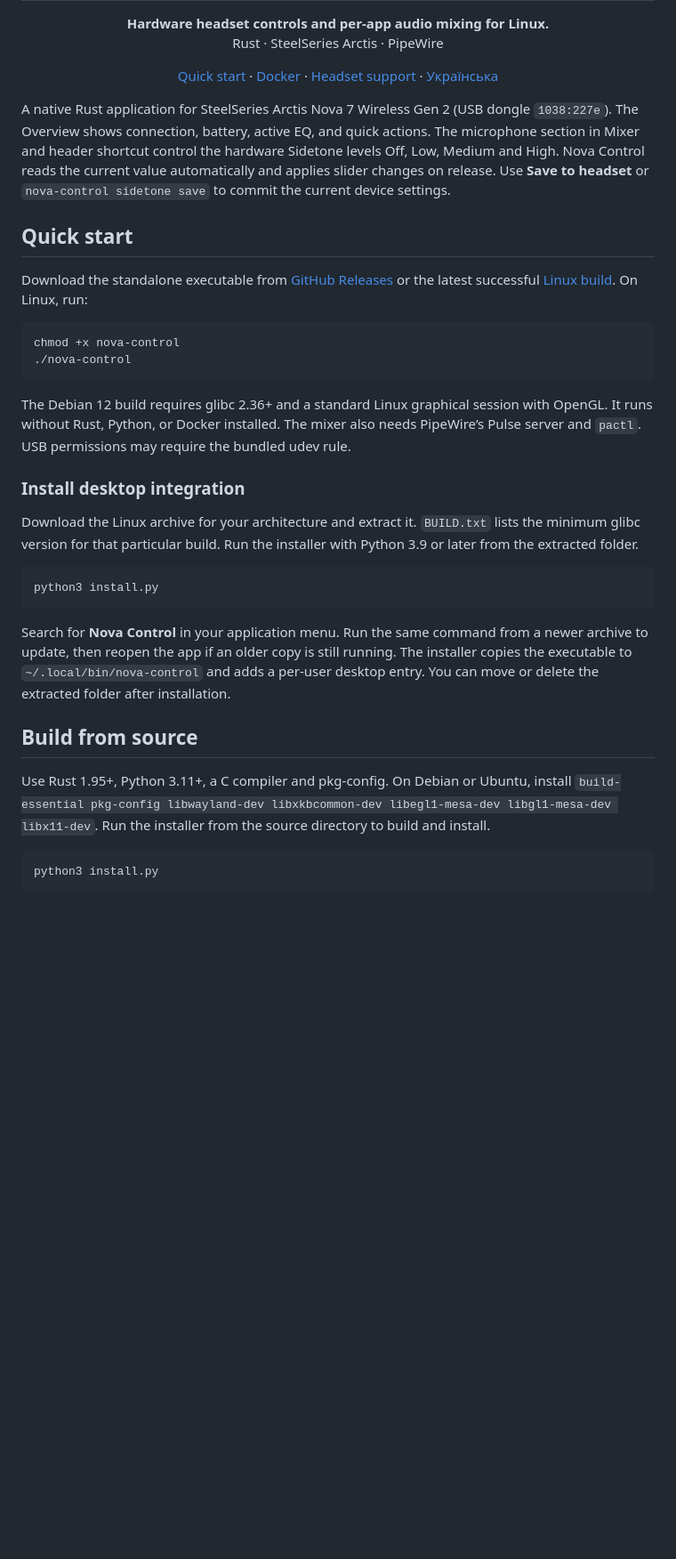
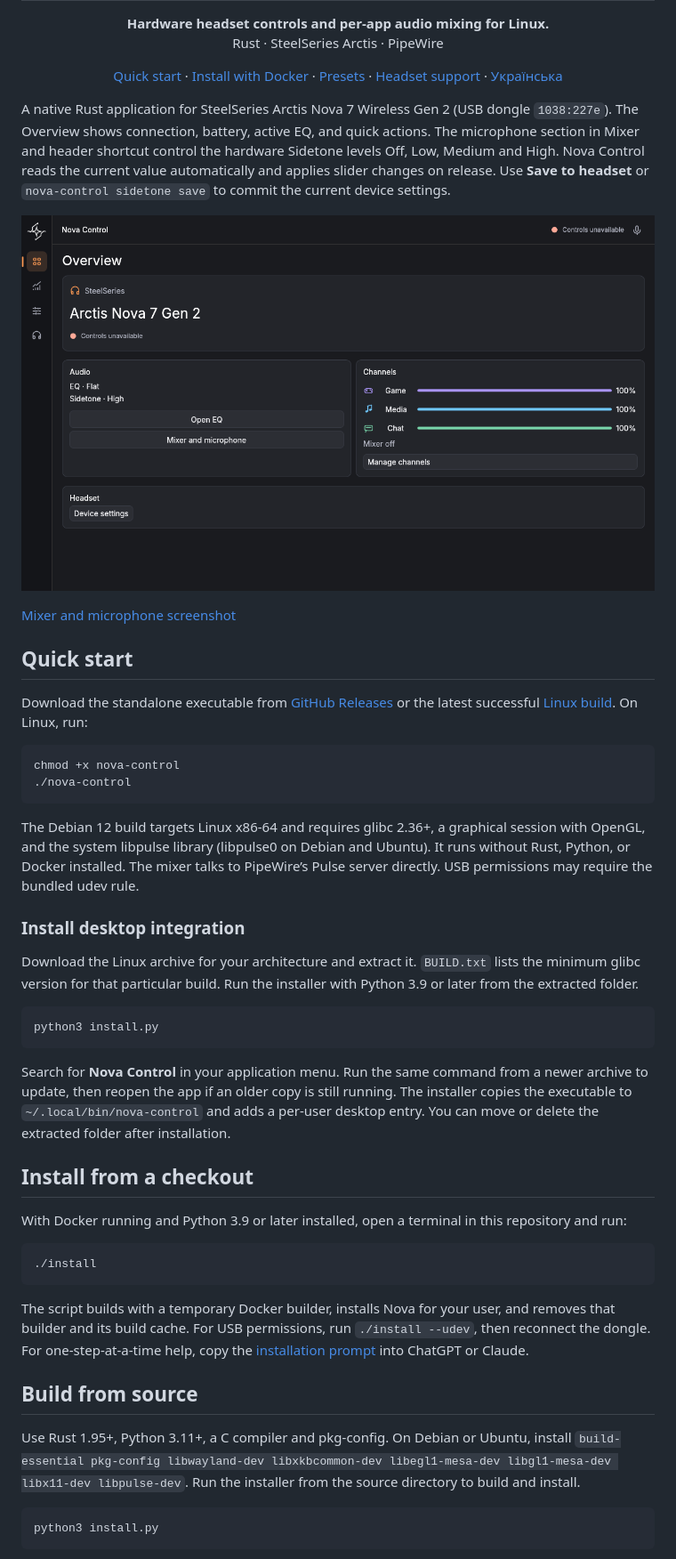
Before and after one commit to hiddensudo/nova, a Markdown page: README.md, the part around one of its changes. Shown at 89% size. Drawn GitHub-style; pictures changed too: docs/screenshots/overview.png (added); blank space fills up the shorter version.

````diff
--- a/README.md
+++ b/README.md
@@ -3,9 +3,13 @@
 </p>
 <h1 align="center">Nova Control</h1>
 <p align="center"><strong>Hardware headset controls and per-app audio mixing for Linux.</strong><br>Rust · SteelSeries Arctis · PipeWire</p>
-<p align="center"><a href="#quick-start">Quick start</a> · <a href="#build-in-docker">Docker</a> · <a href="docs/headsets.md">Headset support</a> · <a href="README.uk.md">Українська</a></p>
+<p align="center"><a href="#quick-start">Quick start</a> · <a href="#install-from-a-checkout">Install with Docker</a> · <a href="#hardware-eq">Presets</a> · <a href="docs/headsets.md">Headset support</a> · <a href="README.uk.md">Українська</a></p>
 
 A native Rust application for SteelSeries Arctis Nova 7 Wireless Gen 2 (USB dongle `1038:227e`). The Overview shows connection, battery, active EQ, and quick actions. The microphone section in Mixer and header shortcut control the hardware Sidetone levels Off, Low, Medium and High. Nova Control reads the current value automatically and applies slider changes on release. Use **Save to headset** or `nova-control sidetone save` to commit the current device settings.
+
+![Nova Control Overview showing headset battery, EQ, Sidetone, and mixer channels](docs/screenshots/overview.png)
+
+[Mixer and microphone screenshot](docs/screenshots/mixer.png)
 
 ## Quick start
 
@@ -16,7 +20,7 @@ chmod +x nova-control
 ./nova-control
 ```
 
-The Debian 12 build requires glibc 2.36+ and a standard Linux graphical session with OpenGL. It runs without Rust, Python, or Docker installed. The mixer also needs PipeWire’s Pulse server and `pactl`. USB permissions may require the bundled udev rule.
+The Debian 12 build targets Linux x86-64 and requires glibc 2.36+, a graphical session with OpenGL, and the system libpulse library (libpulse0 on Debian and Ubuntu). It runs without Rust, Python, or Docker installed. The mixer talks to PipeWire’s Pulse server directly. USB permissions may require the bundled udev rule.
 
 ### Install desktop integration
 
@@ -28,9 +32,19 @@ python3 install.py
 
 Search for **Nova Control** in your application menu. Run the same command from a newer archive to update, then reopen the app if an older copy is still running. The installer copies the executable to `~/.local/bin/nova-control` and adds a per-user desktop entry. You can move or delete the extracted folder after installation.
 
+## Install from a checkout
+
+With Docker running and Python 3.9 or later installed, open a terminal in this repository and run:
+
+```sh
+./install
+```
+
+The script builds with a temporary Docker builder, installs Nova for your user, and removes that builder and its build cache. For USB permissions, run `./install --udev`, then reconnect the dongle. For one-step-at-a-time help, copy the [installation prompt](docs/install-prompt.md) into ChatGPT or Claude.
+
 ## Build from source
 
-Use Rust 1.95+, Python 3.11+, a C compiler and pkg-config. On Debian or Ubuntu, install `build-essential pkg-config libwayland-dev libxkbcommon-dev libegl1-mesa-dev libgl1-mesa-dev libx11-dev`. Run the installer from the source directory to build and install.
+Use Rust 1.95+, Python 3.11+, a C compiler and pkg-config. On Debian or Ubuntu, install `build-essential pkg-config libwayland-dev libxkbcommon-dev libegl1-mesa-dev libgl1-mesa-dev libx11-dev libpulse-dev`. Run the installer from the source directory to build and install.
 
 ```sh
 python3 install.py
````
Also changed, not shown: other parts of README.md (+11 -3 lines), README.uk.md (+31 -5 lines), docs/headsets.md (+2 -0 lines), docs/install-prompt.md (added, +14 -0 lines), docs/screenshots/mixer.png (added), 4 other files.
